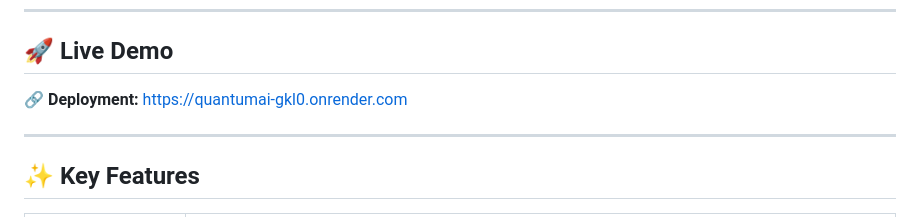
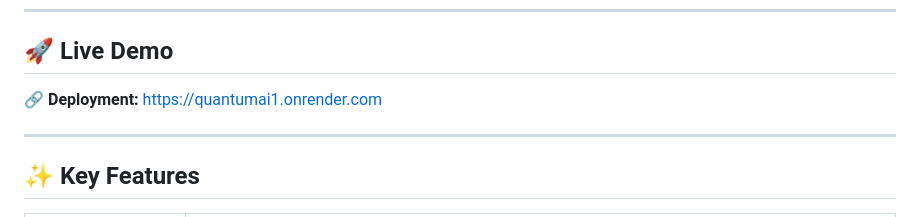
Before and after one commit to leelaprasad55/quantumai, a Markdown page: README.md, the part around the change. GitHub-like rendering.

Commit message:
Update deployment link in README

```diff
--- a/README.md
+++ b/README.md
@@ -41,7 +41,7 @@ The deployable application is one service: FastAPI serves the compiled React app
 
 ## 🚀 Live Demo
 
-🔗 **Deployment:** https://quantumai-gkl0.onrender.com
+🔗 **Deployment:** https://quantumai1.onrender.com
 
 ---
 
```
